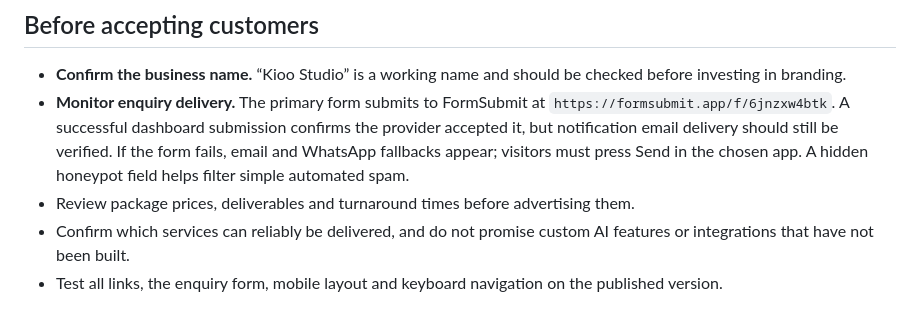
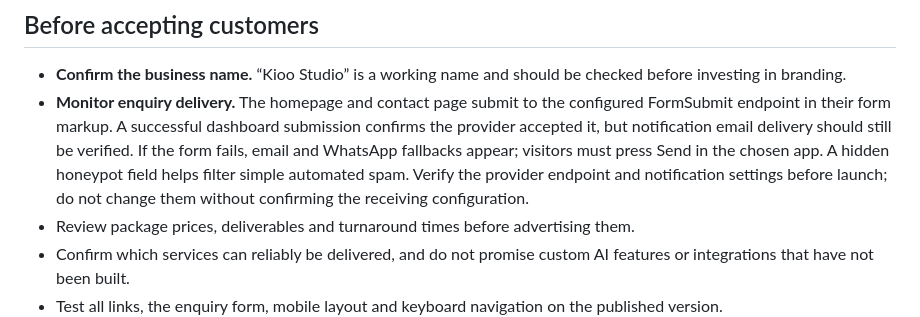
Before and after one commit to styledkid2-del/styledkid-digital-studio, a Markdown page: README.md, the part around the change. GitHub-like rendering.

Commit message:
docs: refresh FormSubmit configuration guidance

```diff
--- a/README.md
+++ b/README.md
@@ -24,7 +24,7 @@ Vercel is the production host. The unused GitHub Pages deployment workflow has b
 
 ## Before accepting customers
 - **Confirm the business name.** “Kioo Studio” is a working name and should be checked before investing in branding.
-- **Monitor enquiry delivery.** The primary form submits to FormSubmit at `https://formsubmit.app/f/6jnzxw4btk`. A successful dashboard submission confirms the provider accepted it, but notification email delivery should still be verified. If the form fails, email and WhatsApp fallbacks appear; visitors must press Send in the chosen app. A hidden honeypot field helps filter simple automated spam.
+- **Monitor enquiry delivery.** The homepage and contact page submit to the configured FormSubmit endpoint in their form markup. A successful dashboard submission confirms the provider accepted it, but notification email delivery should still be verified. If the form fails, email and WhatsApp fallbacks appear; visitors must press Send in the chosen app. A hidden honeypot field helps filter simple automated spam. Verify the provider endpoint and notification settings before launch; do not change them without confirming the receiving configuration.
 - Review package prices, deliverables and turnaround times before advertising them.
 - Confirm which services can reliably be delivered, and do not promise custom AI features or integrations that have not been built.
 - Test all links, the enquiry form, mobile layout and keyboard navigation on the published version.
```
